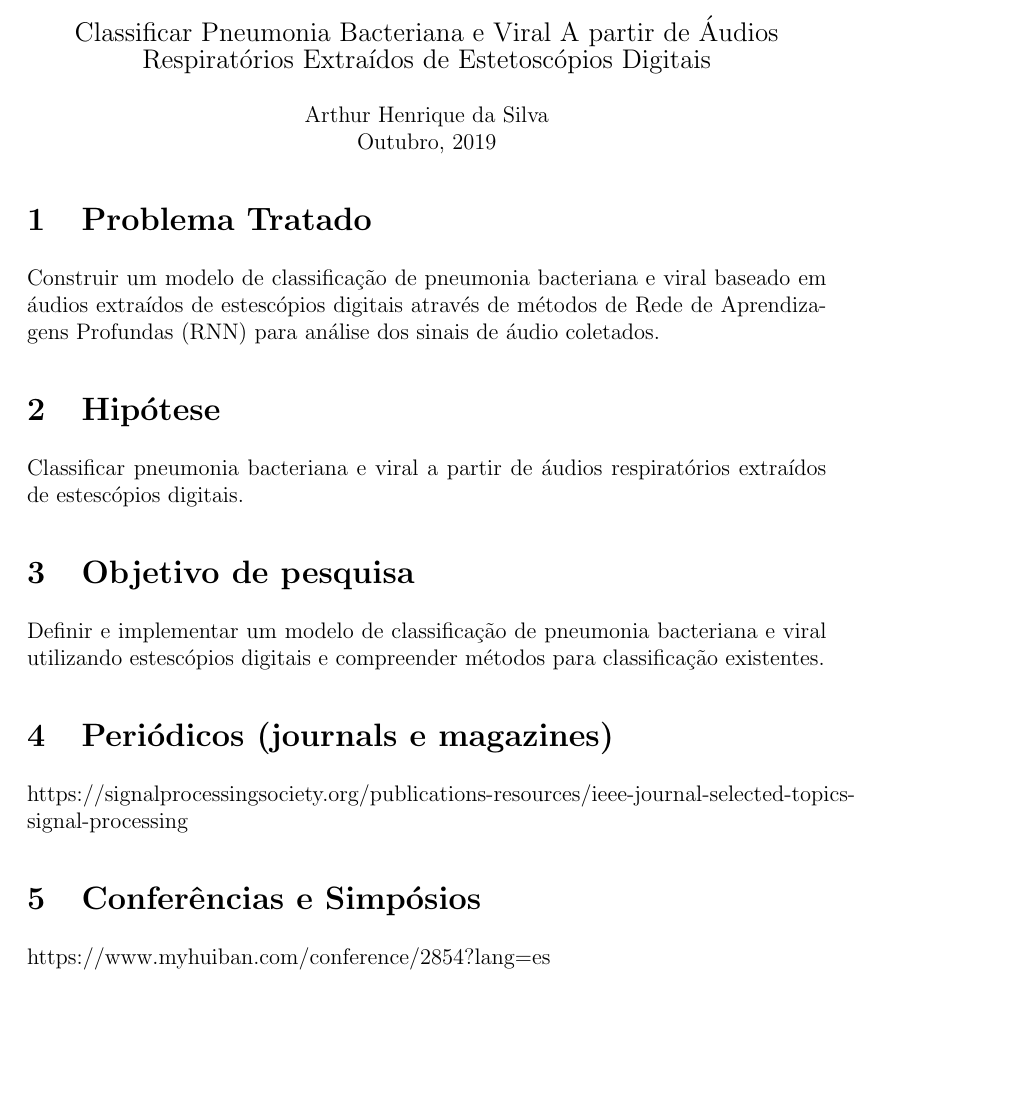
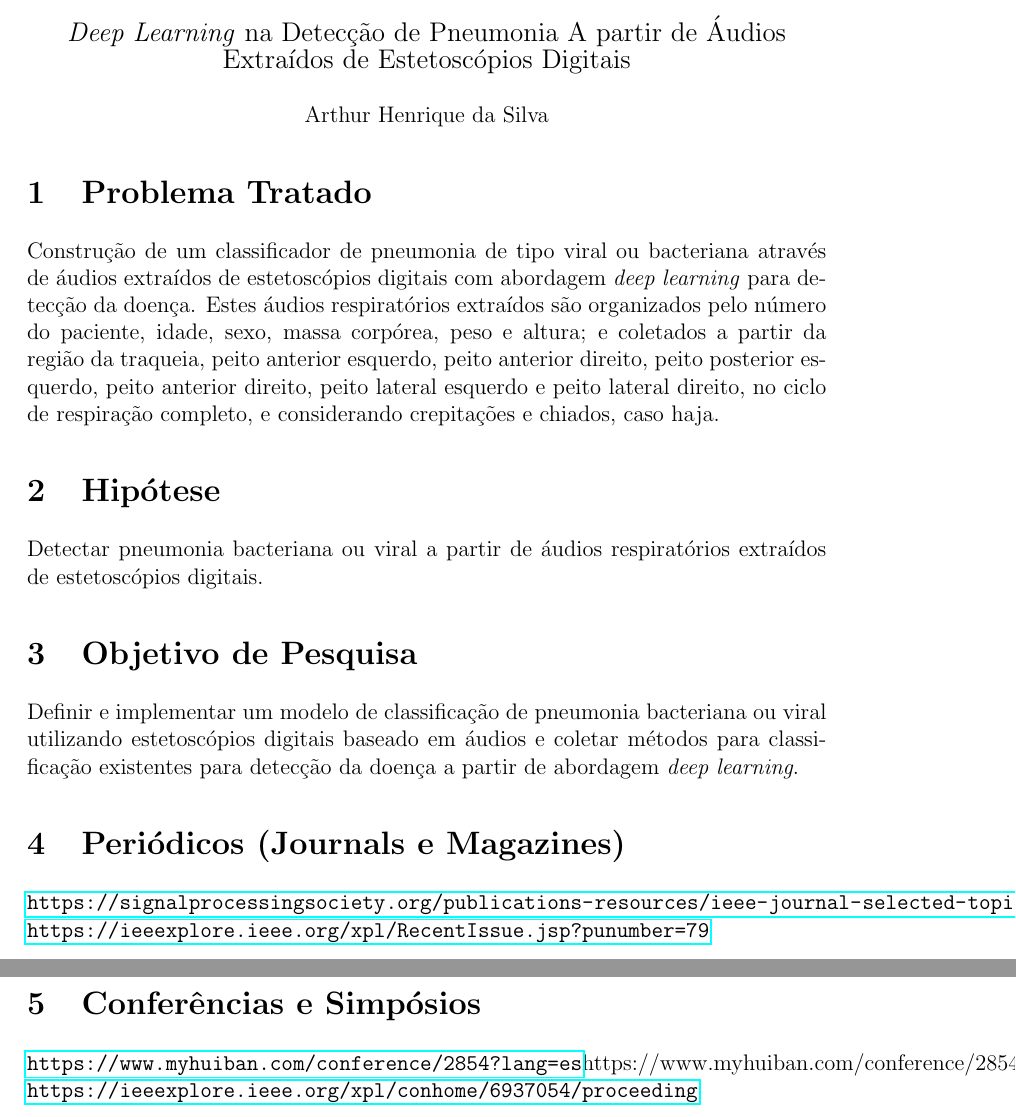
Before and after one commit to arthurhenrique/audio-deep-learning, a LaTeX document (Deliveries/PPCC1.tex): part of the page before the commit and two parts of pages 1 and 2 of 2 after it, the two joined at a grey line, cut at the place of the change, the shorter picture padded with empty space. Compiled offline with pdfLaTeX.

Commit message:
Update PPCC1.tex

```diff
--- a/Deliveries/PPCC1.tex
+++ b/Deliveries/PPCC1.tex
@@ -28,30 +28,34 @@
 \begin{document}
 
 \begin{center}
-{\large Classificar Pneumonia Bacteriana e Viral A partir de \'Audios Respirat\'orios Extra\'idos de Estetosc\'opios Digitais} \\  % \\ = new line
+{\large \textit{Deep Learning} na Detecção de Pneumonia A partir de Áudios Extraídos de Estetoscópios Digitais} \\  % \\ = new line
 \ \\
 
 Arthur Henrique da Silva \\
-Outubro, 2019
+
 
 \end{center}
 
 \section{Problema Tratado}
+Construção de um classificador de pneumonia de tipo viral ou bacteriana através de áudios extraídos de estetoscópios digitais com abordagem
+\textit{deep learning} para detecção da doença. Estes áudios respiratórios extraídos são organizados pelo número do paciente, idade, sexo, massa corpórea, peso e altura; e coletados a partir da região da traqueia, peito anterior esquerdo, peito anterior direito, peito posterior esquerdo, peito anterior direito, peito lateral esquerdo e peito lateral direito, no ciclo de respiração completo, e considerando crepitações e chiados, caso haja.
 
-Construir um modelo de classifica\c{c}\~ao de pneumonia bacteriana e viral baseado em \'audios extra\'idos de estesc\'opios digitais atrav\'es de m\'etodos de
-Rede de Aprendizagens Profundas (RNN) para an\'alise dos sinais de \'audio coletados.
+\section{Hipótese}
+Detectar pneumonia bacteriana ou viral a partir de áudios respiratórios extraídos de estetoscópios digitais.
 
-\section{Hip\'otese}
-Classificar pneumonia bacteriana e viral a partir de \'audios respirat\'orios extra\'idos de estesc\'opios digitais.
+\section{Objetivo de Pesquisa}
 
-\section{Objetivo de pesquisa}
-Definir e implementar um modelo de classifica\c{c}\~ao de pneumonia bacteriana e viral utilizando estesc\'opios digitais e compreender m\'etodos para classifica\c{c}\~ao existentes.
+Definir e implementar um modelo de classificação de pneumonia bacteriana ou viral utilizando estetoscópios digitais baseado em áudios e coletar métodos para classificação existentes para detecção da doença a partir de abordagem \textit{deep learning}.
 
-\section{Peri\'odicos (journals e magazines)}
-https://signalprocessingsociety.org/publications-resources/ieee-journal-selected-topics-signal-processing
+\section{Periódicos (Journals e Magazines)}
+\url{https://signalprocessingsociety.org/publications-resources/ieee-journal-selected-topics-signal-processing}
+\url{https://ieeexplore.ieee.org/xpl/RecentIssue.jsp?punumber=79}
 
-\section{Confer\^encias e Simp\'osios}
-https://www.myhuiban.com/conference/2854?lang=es
+
+\section{Conferências e Simpósios}
+
+\url{https://www.myhuiban.com/conference/2854?lang=es}{https://www.myhuiban.com/conference/2854?lang=es}
+\url{https://ieeexplore.ieee.org/xpl/conhome/6937054/proceeding}
 
 
 \end{document}
```
